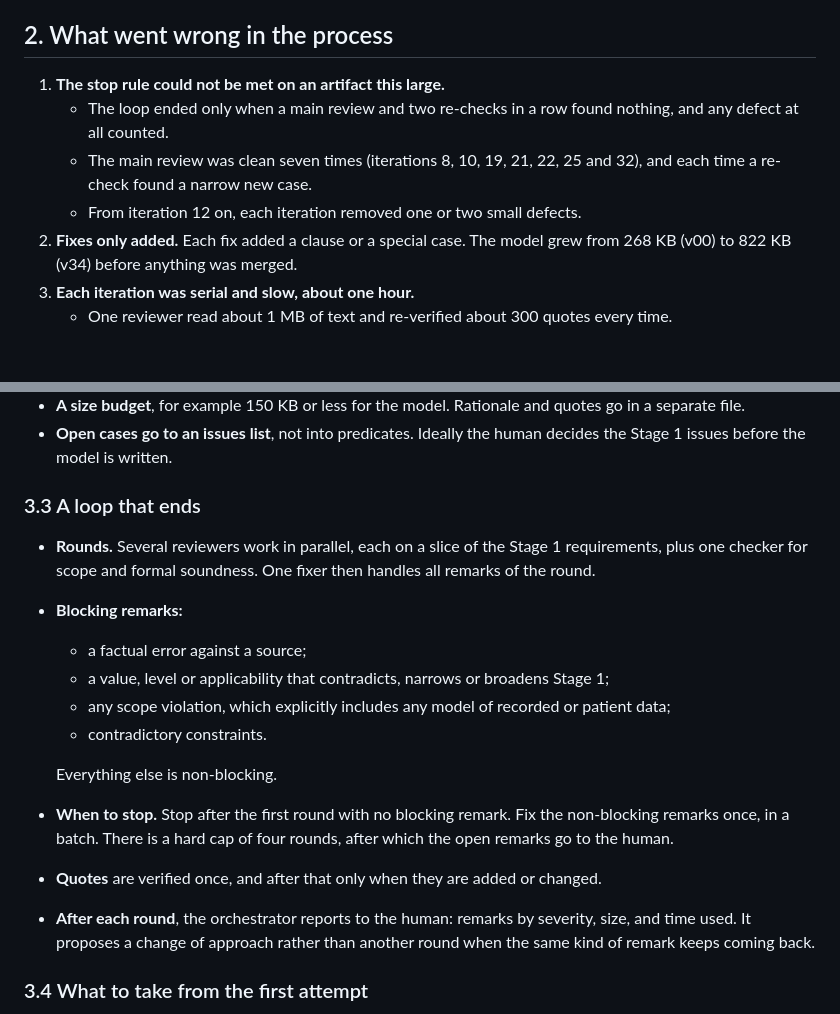
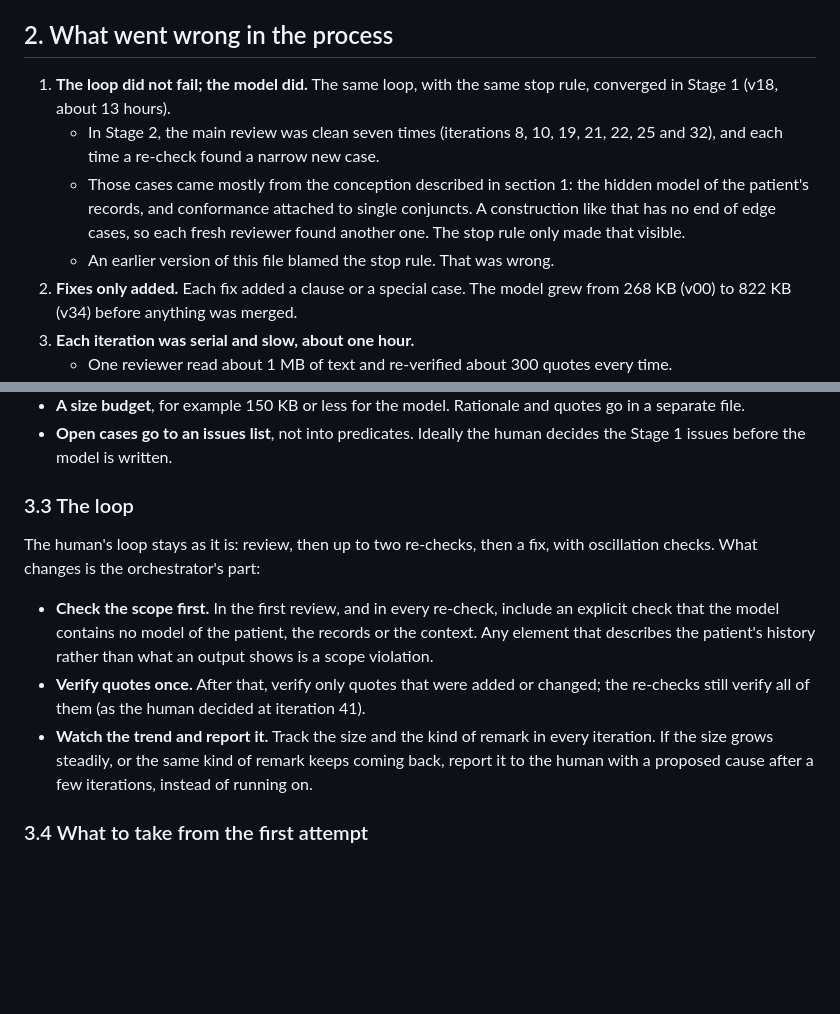
Before and after one commit to pomid0rko0/headache-diary, a Markdown page: docs/stage2-output-model/RETROSPECTIVE.md, 2 parts joined by grey strips. GitHub-like rendering; blank space fills up the shorter version.

Commit message:
Stage 2: retrospective: the stop rule was not the cause
The same loop converged in Stage 1. Stage 2 did not converge because
of the model's conception; the earlier text wrongly blamed the stop
rule and proposed changing the human's loop.

Co-Authored-By: Claude Opus 5.5 <noreply@anthropic.com>
Claude-Session: https://claude.ai/code/session_01JTzxuJAEHrciKZSebsKNYu

```diff
--- a/docs/stage2-output-model/RETROSPECTIVE.md
+++ b/docs/stage2-output-model/RETROSPECTIVE.md
@@ -65,10 +65,10 @@ Twelve Stage 1 issues (ISS-01–ISS-06, ISS-08–ISS-13) were found this way. No
 
 ## 2. What went wrong in the process
 
-1. **The stop rule could not be met on an artifact this large.**
-   - The loop ended only when a main review and two re-checks in a row found nothing, and any defect at all counted.
-   - The main review was clean seven times (iterations 8, 10, 19, 21, 22, 25 and 32), and each time a re-check found a narrow new case.
-   - From iteration 12 on, each iteration removed one or two small defects.
+1. **The loop did not fail; the model did.** The same loop, with the same stop rule, converged in Stage 1 (v18, about 13 hours).
+   - In Stage 2, the main review was clean seven times (iterations 8, 10, 19, 21, 22, 25 and 32), and each time a re-check found a narrow new case.
+   - Those cases came mostly from the conception described in section 1: the hidden model of the patient's records, and conformance attached to single conjuncts. A construction like that has no end of edge cases, so each fresh reviewer found another one. The stop rule only made that visible.
+   - An earlier version of this file blamed the stop rule. That was wrong.
 2. **Fixes only added.** Each fix added a clause or a special case. The model grew from 268 KB (v00) to 822 KB (v34) before anything was merged.
 3. **Each iteration was serial and slow, about one hour.**
    - One reviewer read about 1 MB of text and re-verified about 300 quotes every time.
@@ -104,18 +104,12 @@ Twelve Stage 1 issues (ISS-01–ISS-06, ISS-08–ISS-13) were found this way. No
 - **A size budget**, for example 150 KB or less for the model. Rationale and quotes go in a separate file.
 - **Open cases go to an issues list**, not into predicates. Ideally the human decides the Stage 1 issues before the model is written.
 
-### 3.3 A loop that ends
-- **Rounds.** Several reviewers work in parallel, each on a slice of the Stage 1 requirements, plus one checker for scope and formal soundness. One fixer then handles all remarks of the round.
-- **Blocking remarks:**
-  - a factual error against a source;
-  - a value, level or applicability that contradicts, narrows or broadens Stage 1;
-  - any scope violation, which explicitly includes any model of recorded or patient data;
-  - contradictory constraints.
+### 3.3 The loop
+The human's loop stays as it is: review, then up to two re-checks, then a fix, with oscillation checks. What changes is the orchestrator's part:
 
-  Everything else is non-blocking.
-- **When to stop.** Stop after the first round with no blocking remark. Fix the non-blocking remarks once, in a batch. There is a hard cap of four rounds, after which the open remarks go to the human.
-- **Quotes** are verified once, and after that only when they are added or changed.
-- **After each round**, the orchestrator reports to the human: remarks by severity, size, and time used. It proposes a change of approach rather than another round when the same kind of remark keeps coming back.
+- **Check the scope first.** In the first review, and in every re-check, include an explicit check that the model contains no model of the patient, the records or the context. Any element that describes the patient's history rather than what an output shows is a scope violation.
+- **Verify quotes once.** After that, verify only quotes that were added or changed; the re-checks still verify all of them (as the human decided at iteration 41).
+- **Watch the trend and report it.** Track the size and the kind of remark in every iteration. If the size grows steadily, or the same kind of remark keeps coming back, report it to the human with a proposed cause after a few iterations, instead of running on.
 
 ### 3.4 What to take from the first attempt
 - **The structure: nothing.** Start from Stage 1 (`docs/stage1-output-requirements/OUTPUT_REQUIREMENTS.md` v18), not from v40, and work in a new folder.
```
